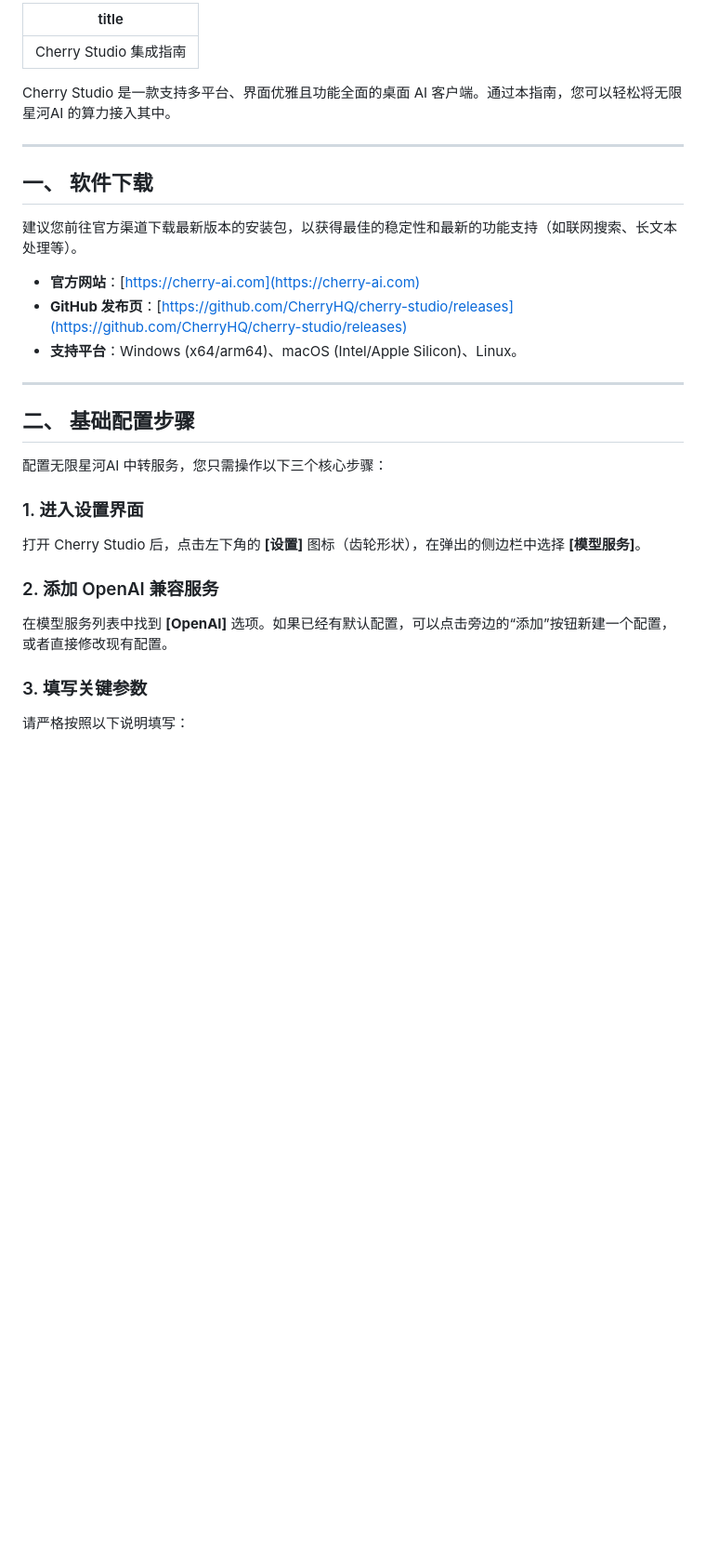
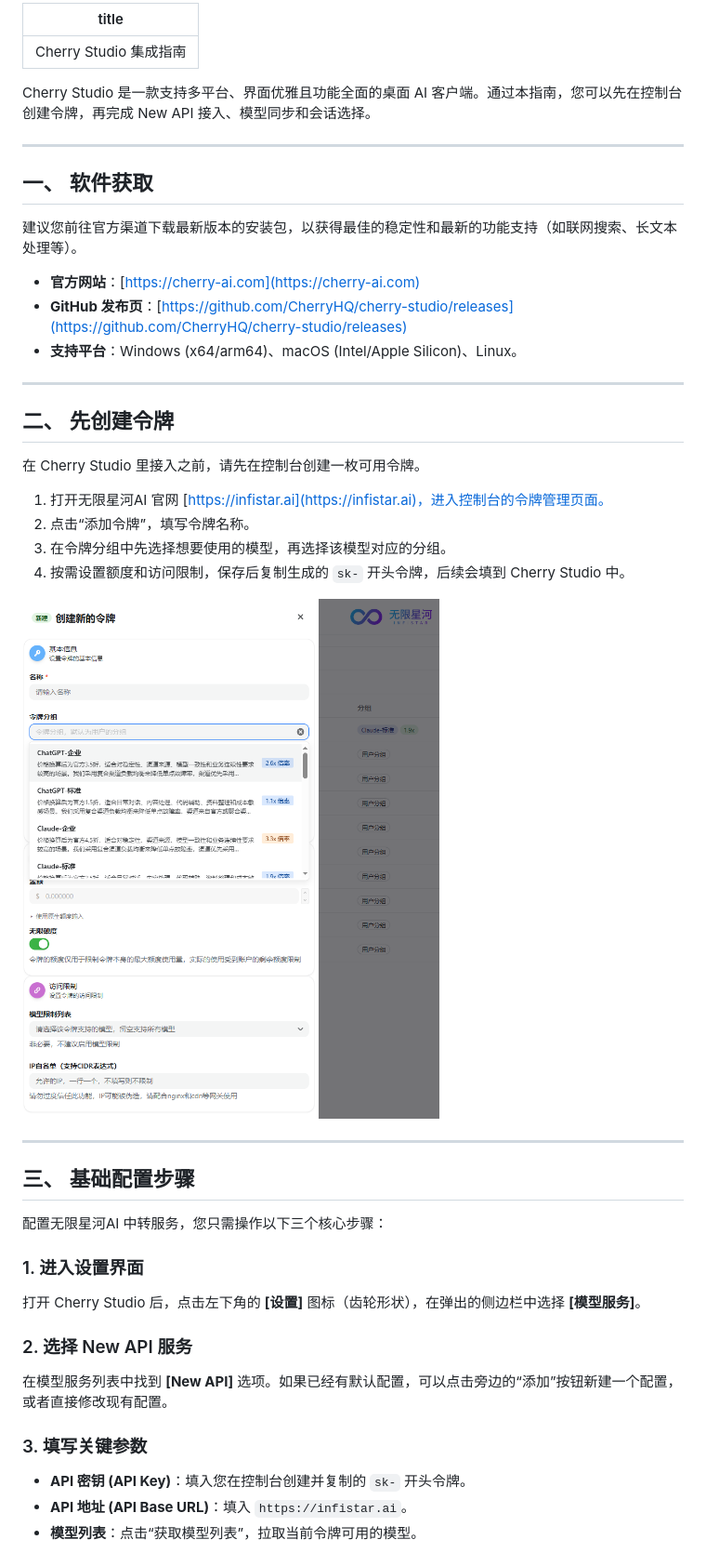
Before and after one commit to wvarmus/new-api-docs, a Markdown page: client-integrations/cherry-studio.md, the part around the change printed below. Shown: that part at 93% size. Drawn GitHub-style; pictures changed too: 图片/cherry-studio-创建令牌.png (added); blank space fills up the shorter version.

```diff
--- a/client-integrations/cherry-studio.md
+++ b/client-integrations/cherry-studio.md
@@ -2,11 +2,11 @@
 title: Cherry Studio 集成指南
 ---
 
-Cherry Studio 是一款支持多平台、界面优雅且功能全面的桌面 AI 客户端。通过本指南，您可以轻松将无限星河AI 的算力接入其中。
+Cherry Studio 是一款支持多平台、界面优雅且功能全面的桌面 AI 客户端。通过本指南，您可以先在控制台创建令牌，再完成 New API 接入、模型同步和会话选择。
 
 ---
 
-## 一、 软件下载
+## 一、 软件获取
 
 建议您前往官方渠道下载最新版本的安装包，以获得最佳的稳定性和最新的功能支持（如联网搜索、长文本处理等）。
 
@@ -16,7 +16,20 @@ Cherry Studio 是一款支持多平台、界面优雅且功能全面的桌面 AI
 
 ---
 
-## 二、 基础配置步骤
+## 二、 先创建令牌
+
+在 Cherry Studio 里接入之前，请先在控制台创建一枚可用令牌。
+
+1. 打开无限星河AI 官网 [https://infistar.ai](https://infistar.ai)，进入控制台的令牌管理页面。
+2. 点击“添加令牌”，填写令牌名称。
+3. 在令牌分组中先选择想要使用的模型，再选择该模型对应的分组。
+4. 按需设置额度和访问限制，保存后复制生成的 `sk-` 开头令牌，后续会填到 Cherry Studio 中。
+
+![创建令牌界面](/图片/cherry-studio-创建令牌.png)
+
+---
+
+## 三、 基础配置步骤
 
 配置无限星河AI 中转服务，您只需操作以下三个核心步骤：
 
@@ -24,11 +37,13 @@ Cherry Studio 是一款支持多平台、界面优雅且功能全面的桌面 AI
 
 打开 Cherry Studio 后，点击左下角的 **[设置]** 图标（齿轮形状），在弹出的侧边栏中选择 **[模型服务]**。
 
-### 2. 添加 OpenAI 兼容服务
+### 2. 选择 New API 服务
 
-在模型服务列表中找到 **[OpenAI]** 选项。如果已经有默认配置，可以点击旁边的“添加”按钮新建一个配置，或者直接修改现有配置。
+在模型服务列表中找到 **[New API]** 选项。如果已经有默认配置，可以点击旁边的“添加”按钮新建一个配置，或者直接修改现有配置。
 
 ### 3. 填写关键参数
 
-请严格按照以下说明填写：
+* **API 密钥 (API Key)**：填入您在控制台创建并复制的 `sk-` 开头令牌。
+* **API 地址 (API Base URL)**：填入 `https://infistar.ai`。
+* **模型列表**：点击“获取模型列表”，拉取当前令牌可用的模型。
 
```
Also changed, not shown: other parts of client-integrations/cherry-studio.md (+17 -26 lines), 图片/cherry-studio-会话选择模型.png (added), 图片/cherry-studio-填写信息.png (added).
